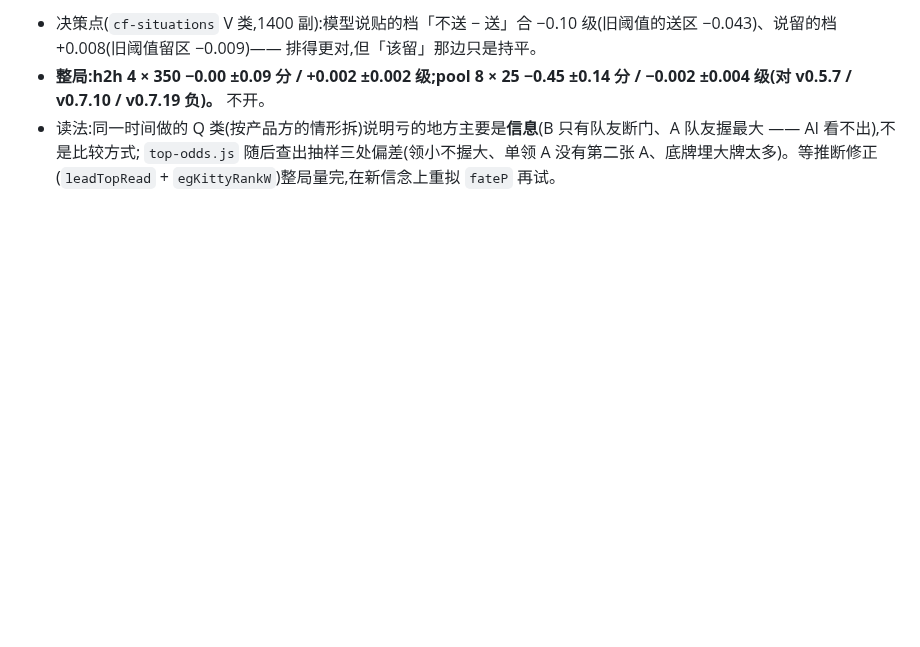
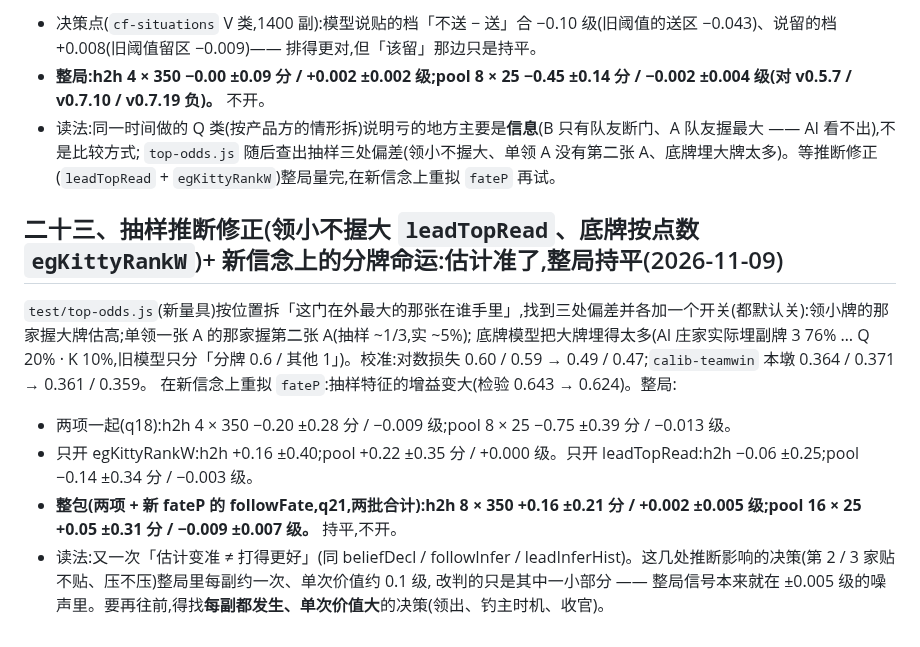
Before and after one commit to ChannonTian/80fen, a Markdown page: docs/notes/negative-results.md, the part around the change. Drawn GitHub-style; blank space fills up the shorter version.

Commit message:
分牌命运 / 推断修正:整包持平,都默认关;negative-results 二十三、CHANGELOG、ai-progress
Co-Authored-By: Claude Opus 5.5 <noreply@anthropic.com>
Claude-Session: https://claude.ai/code/session_01R3moMxwa2pKhrpckdwppPu

```diff
--- a/docs/notes/negative-results.md
+++ b/docs/notes/negative-results.md
@@ -536,3 +536,14 @@ ai-h2h 3 × 350 +0.40 ±0.17 分、+0.010 ±0.004 级;**ai-pool 8 × 25 −0.016
 - **整局:h2h 4 × 350 −0.00 ±0.09 分 / +0.002 ±0.002 级;pool 8 × 25 −0.45 ±0.14 分 / −0.002 ±0.004 级(对 v0.5.7 / v0.7.10 / v0.7.19 负)。** 不开。
 - 读法:同一时间做的 Q 类(按产品方的情形拆)说明亏的地方主要是**信息**(B 只有队友断门、A 队友握最大 —— AI 看不出),不是比较方式;
   `top-odds.js` 随后查出抽样三处偏差(领小不握大、单领 A 没有第二张 A、底牌埋大牌太多)。等推断修正(`leadTopRead` + `egKittyRankW`)整局量完,在新信念上重拟 `fateP` 再试。
+
+## 二十三、抽样推断修正(领小不握大 `leadTopRead`、底牌按点数 `egKittyRankW`)+ 新信念上的分牌命运:估计准了,整局持平(2026-11-09)
+
+`test/top-odds.js`(新量具)按位置拆「这门在外最大的那张在谁手里」,找到三处偏差并各加一个开关(都默认关):领小牌的那家握大牌估高;单领一张 A 的那家握第二张 A(抽样 ~1/3,实 ~5%);
+底牌模型把大牌埋得太多(AI 庄家实际埋副牌 3 76% … Q 20% · K 10%,旧模型只分「分牌 0.6 / 其他 1」)。校准:对数损失 0.60 / 0.59 → 0.49 / 0.47;`calib-teamwin` 本墩 0.364 / 0.371 → 0.361 / 0.359。
+在新信念上重拟 `fateP`:抽样特征的增益变大(检验 0.643 → 0.624)。整局:
+- 两项一起(q18):h2h 4 × 350 −0.20 ±0.28 分 / −0.009 级;pool 8 × 25 −0.75 ±0.39 分 / −0.013 级。
+- 只开 egKittyRankW:h2h +0.16 ±0.40;pool +0.22 ±0.35 分 / +0.000 级。只开 leadTopRead:h2h −0.06 ±0.25;pool −0.14 ±0.34 分 / −0.003 级。
+- **整包(两项 + 新 fateP 的 followFate,q21,两批合计):h2h 8 × 350 +0.16 ±0.21 分 / +0.002 ±0.005 级;pool 16 × 25 +0.05 ±0.31 分 / −0.009 ±0.007 级。** 持平,不开。
+- 读法:又一次「估计变准 ≠ 打得更好」(同 beliefDecl / followInfer / leadInferHist)。这几处推断影响的决策(第 2 / 3 家贴不贴、压不压)整局里每副约一次、单次价值约 0.1 级,
+  改判的只是其中一小部分 —— 整局信号本来就在 ±0.005 级的噪声里。要再往前,得找**每副都发生、单次价值大**的决策(领出、钓主时机、收官)。
```
Also changed, not shown: docs/CHANGELOG.md (+8 -0 lines), docs/notes/ai-progress.md (+5 -0 lines).
